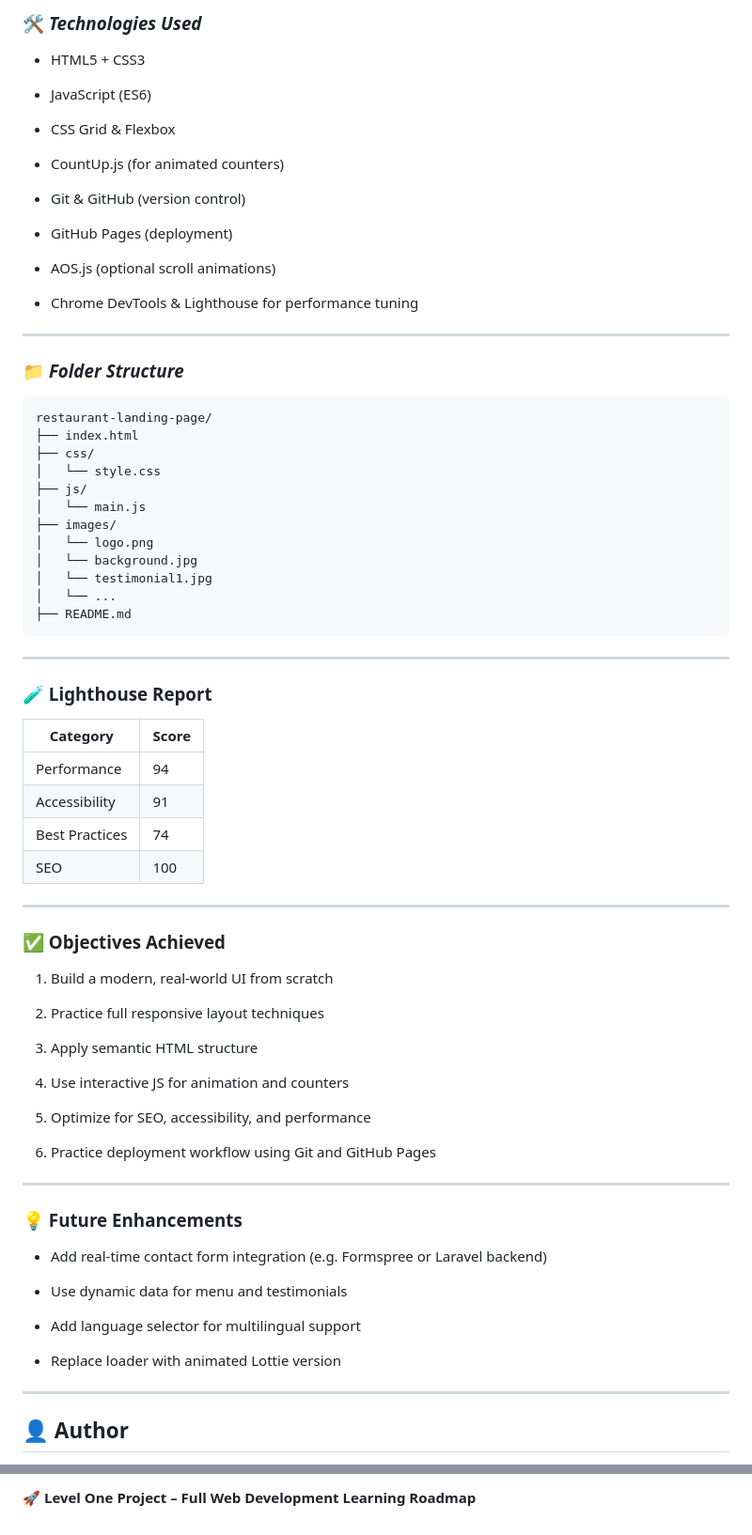
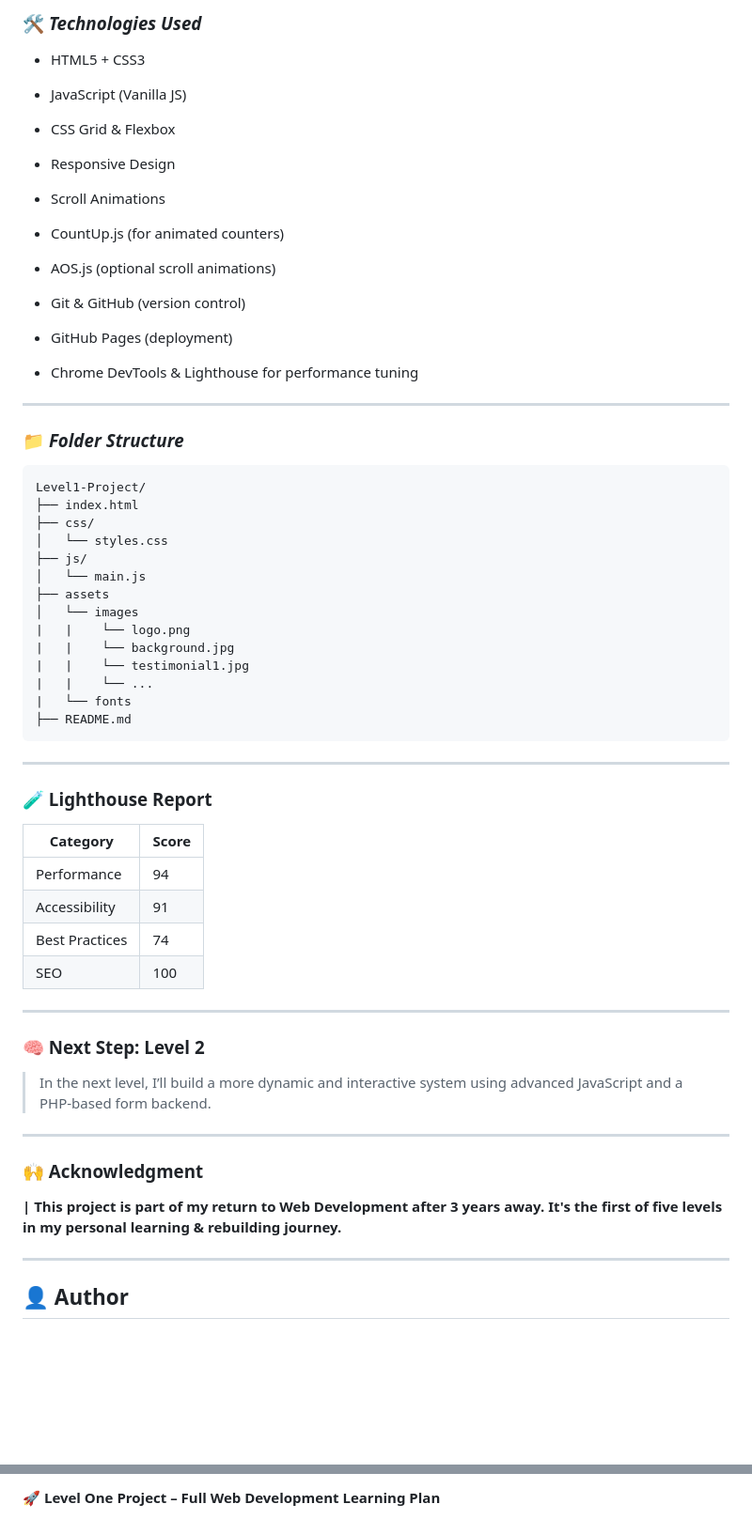
Before and after one commit to AhmedHafez7-Eng/Level1-Project, a Markdown page: README.md, 2 parts joined by grey strips. Shown at 94% size. GitHub-like rendering; blank space fills up the shorter version.

Commit message:
Update after remote repo rename - Update README

````diff
--- a/README.md
+++ b/README.md
@@ -38,33 +67,39 @@ A fully responsive and modern landing page for a fictional restaurant, built as
 ### 🛠️ *Technologies Used*
 * HTML5 + CSS3
 
-* JavaScript (ES6)
+* JavaScript (Vanilla JS)
 
 * CSS Grid & Flexbox
 
+* Responsive Design
+
+* Scroll Animations
+
 * CountUp.js (for animated counters)
+
+* AOS.js (optional scroll animations)
 
 * Git & GitHub (version control)
 
 * GitHub Pages (deployment)
 
-* AOS.js (optional scroll animations)
-
 * Chrome DevTools & Lighthouse for performance tuning
 ---
 ### 📁 *Folder Structure*
 ```
-restaurant-landing-page/
+Level1-Project/
 ├── index.html
 ├── css/
-│   └── style.css
+│   └── styles.css
 ├── js/
 │   └── main.js
-├── images/
-│   └── logo.png
-│   └── background.jpg
-│   └── testimonial1.jpg
-│   └── ...
+├── assets
+│   └── images
+|   |    └── logo.png
+|   |    └── background.jpg
+|   |    └── testimonial1.jpg
+|   |    └── ...
+|   └── fonts
 ├── README.md
 ```
 <!-- ---
@@ -89,22 +124,7 @@ restaurant-landing-page/
 | Best Practices    |	   74     |
 | SEO	            |      100    |
 
----
-### ✅ Objectives Achieved
-
-1. Build a modern, real-world UI from scratch
-
-2. Practice full responsive layout techniques
-
-3. Apply semantic HTML structure
-
-4. Use interactive JS for animation and counters
-
-5. Optimize for SEO, accessibility, and performance
-
-6. Practice deployment workflow using Git and GitHub Pages
-
----
+<!-- ---
 ### 💡 Future Enhancements
 
 - Add real-time contact form integration (e.g. Formspree or Laravel backend)
@@ -113,9 +133,20 @@ restaurant-landing-page/
 
 - Add language selector for multilingual support
 
-- Replace loader with animated Lottie version
+- Replace loader with animated Lottie version -->
 
 ---
+### 🧠 Next Step: Level 2
+
+> In the next level, I’ll build a more dynamic and interactive system using advanced JavaScript and a PHP-based form backend.
+
+---
+### 🙌 Acknowledgment
+
+**| This project is part of my return to Web Development after 3 years away. It's the first of five levels in my personal learning & rebuilding journey.**
+
+---
+
 <!-- ## 📝 License
 This project is licensed under the MIT License — feel free to use, modify, or build on it! -->
 
@@ -125,2 +156,2 @@ This project is licensed under the MIT License — feel free to use, modify, or
 
-**🚀 Level One Project – Full Web Development Learning Roadmap**
+**🚀 Level One Project – Full Web Development Learning Plan**
````
Also changed, not shown: other parts of README.md (+34 -5 lines).
